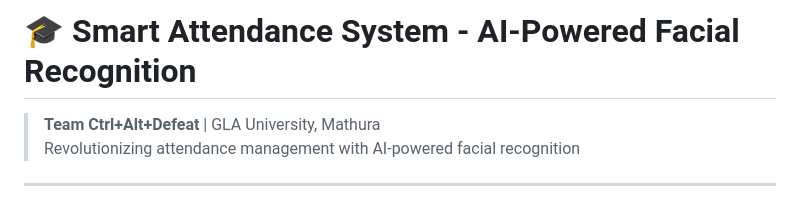
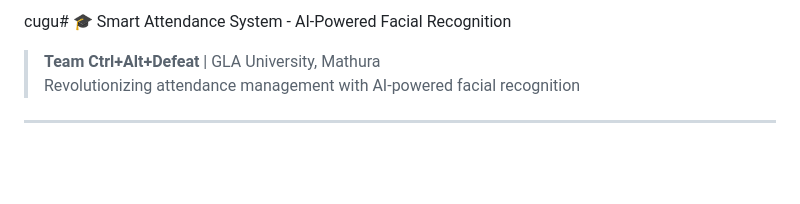
Before and after one commit to aditya-upmanyu/attendacewithai, a Markdown page: README.md, the part around the change. Rendered like a GitHub page; blank space fills up the shorter version.

```diff
--- a/README.md
+++ b/README.md
@@ -1,4 +1,4 @@
-# 🎓 Smart Attendance System - AI-Powered Facial Recognition
+cugu# 🎓 Smart Attendance System - AI-Powered Facial Recognition
 
 > **Team Ctrl+Alt+Defeat** | GLA University, Mathura
 > Revolutionizing attendance management with AI-powered facial recognition
```
